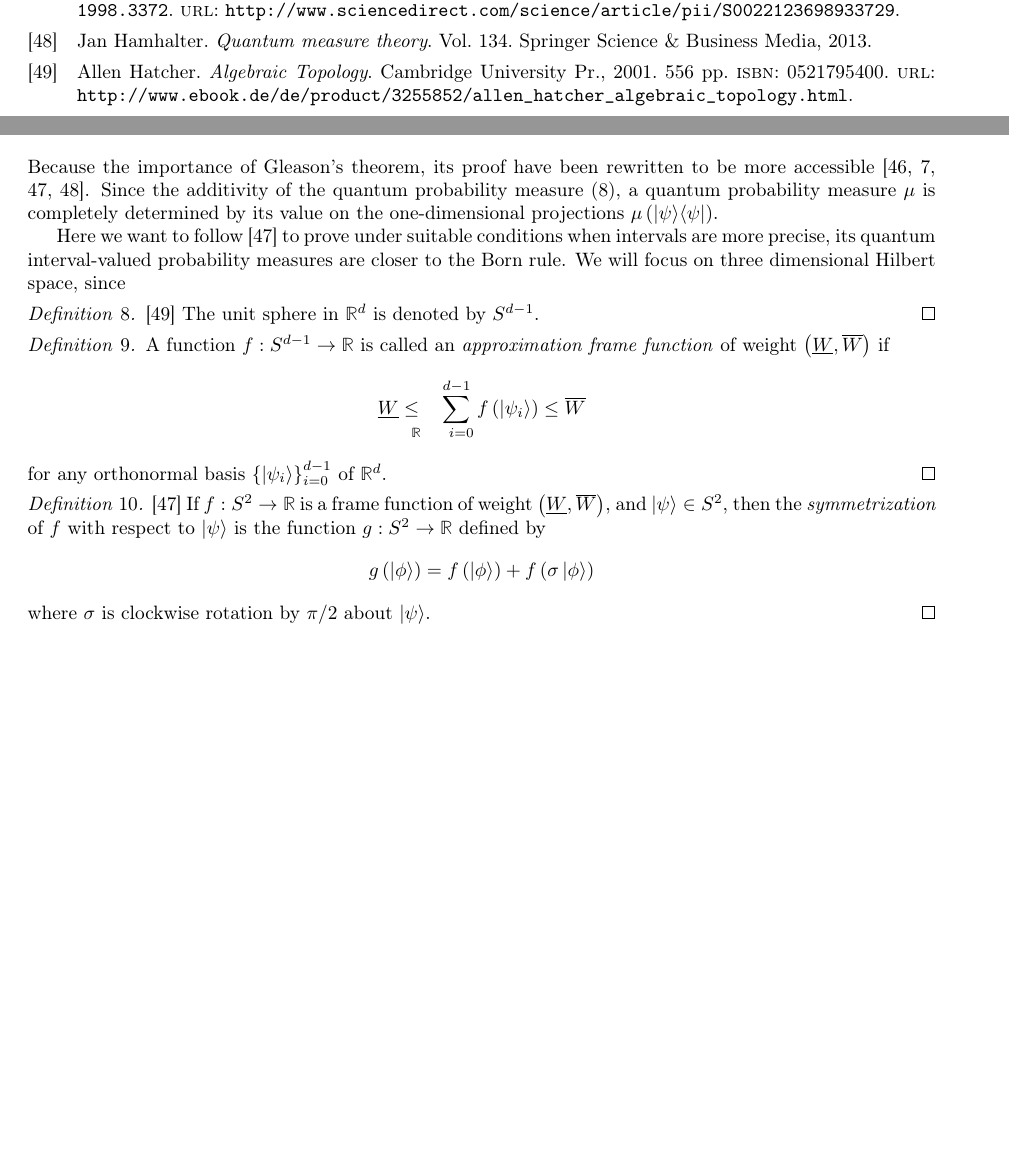
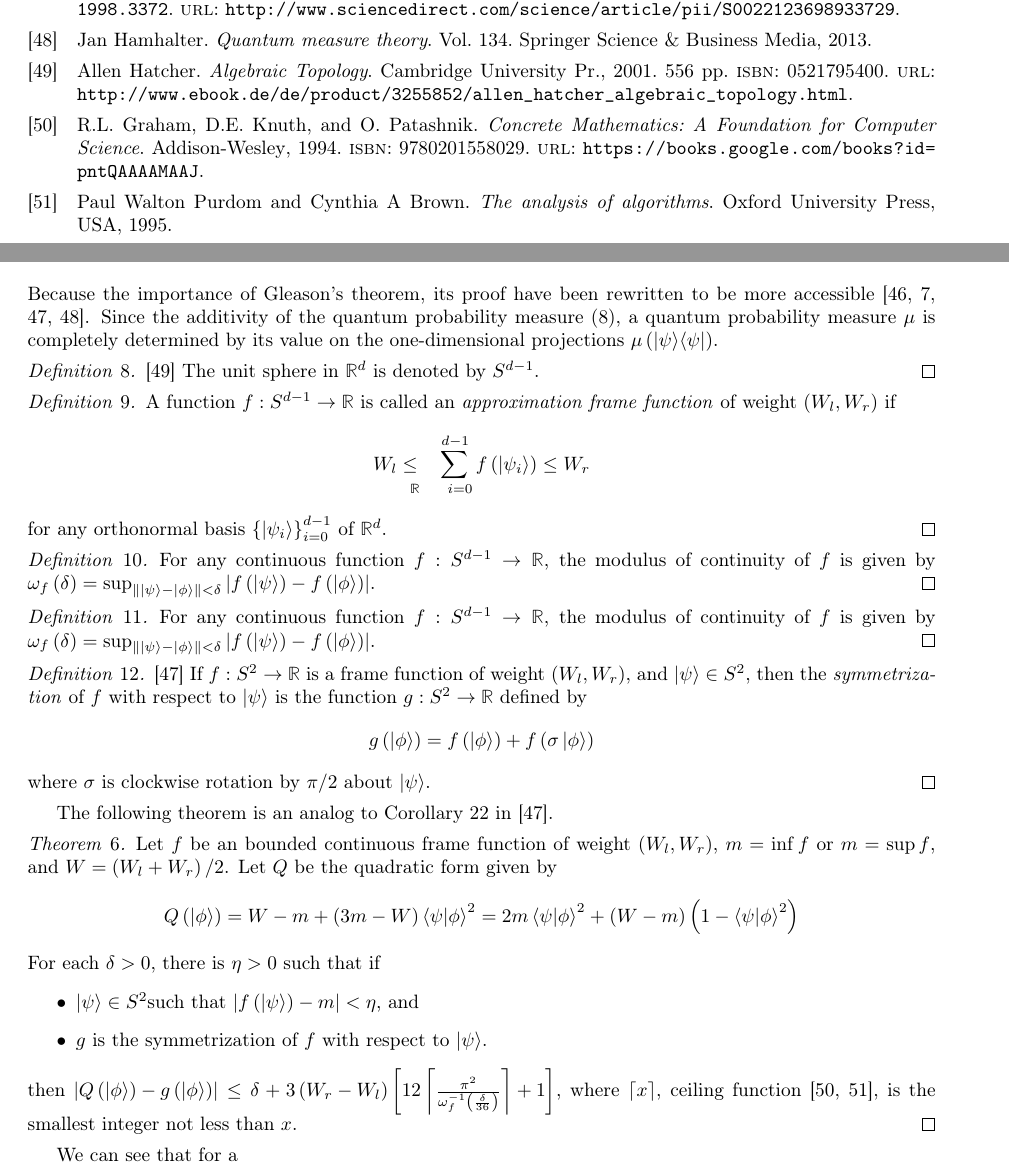
Before and after one commit to yuttai/Contextuality-and-Nonlocality-in-Discrete-Quantum-Theory, a LaTeX document (prob.tex): two parts of pages 15 and 22 of 22, joined at a grey line, cut so that both start at the same text, the shorter picture padded with empty space. Compiled offline with pdfLaTeX.

Commit message:
prob.tex \section{Proof} Updating...

```diff
--- a/prob.tex
+++ b/prob.tex
@@ -2093,32 +2093,52 @@ Since the additivity of the quantum probability measure~(\ref{eq:QuantumReal-val
 a quantum probability measure~$\mu$ is completely determined by
 its value on the one-dimensional projections~$\mu\left(\proj{\psi}\right)$.
 
-Here we want to follow \cite{RichmanBridges1999} to prove under suitable
-conditions when intervals are more precise, its quantum interval-valued
-probability measures are closer to the Born rule. We will focus on
-three dimensional Hilbert space, since
-
 \begin{definition}\cite{Hatcher2001}~The unit sphere in $\mathbb{R}^{d}$
 is denoted by $S^{d-1}$.\qed\end{definition}
 
 \begin{definition}A function~$f:S^{d-1}\rightarrow\mathbb{R}$ is
-called an \emph{approximation frame function} of weight~$\left(\underline{W},\overline{W}\right)$
+called an \emph{approximation frame function} of weight~$\left(W_{l},W_{r}\right)$
 if
 \[
-\underline{W}\le\tensor*[_{\mathbb{R}}]{\sum}{_{i=0}^{d-1}}f\left(\ket{\psi_{i}}\right)\le\overline{W}
+W_{l}\le\tensor*[_{\mathbb{R}}]{\sum}{_{i=0}^{d-1}}f\left(\ket{\psi_{i}}\right)\le W_{r}
 \]
  for any orthonormal basis~$\left\{ \ket{\psi_{i}}\right\} _{i=0}^{d-1}$
 of $\mathbb{R}^{d}$.\qed\end{definition}
 
+\begin{definition}For any continuous function~$f:S^{d-1}\rightarrow\mathbb{R}$,
+the modulus of continuity of $f$ is given by $\omega_{f}\left(\delta\right)=\sup_{\left\Vert \ket{\psi}-\ket{\phi}\right\Vert <\delta}\left|f\left(\ket{\psi}\right)-f\left(\ket{\phi}\right)\right|$.\qed\end{definition}
+
+\begin{definition}For any continuous function~$f:S^{d-1}\rightarrow\mathbb{R}$,
+the modulus of continuity of $f$ is given by $\omega_{f}\left(\delta\right)=\sup_{\left\Vert \ket{\psi}-\ket{\phi}\right\Vert <\delta}\left|f\left(\ket{\psi}\right)-f\left(\ket{\phi}\right)\right|$.\qed\end{definition}
+
 \begin{definition}\cite{RichmanBridges1999}~If $f:S^{2}\rightarrow\mathbb{R}$
-is a frame function of weight~$\left(\underline{W},\overline{W}\right)$,
-and $\ket{\psi}\in S^{2}$, then the \emph{symmetrization} of $f$
-with respect to $\ket{\psi}$ is the function~$g:S^{2}\rightarrow\mathbb{R}$
-defined by
+is a frame function of weight~$\left(W_{l},W_{r}\right)$, and $\ket{\psi}\in S^{2}$,
+then the \emph{symmetrization} of $f$ with respect to $\ket{\psi}$
+is the function~$g:S^{2}\rightarrow\mathbb{R}$ defined by
 \[
 g\left(\ket{\phi}\right)=f\left(\ket{\phi}\right)+f\left(\sigma\ket{\phi}\right)
 \]
 where $\sigma$ is clockwise rotation by $\pi/2$ about $\ket{\psi}$.\qed\end{definition}
+
+The following theorem is an analog to Corollary 22 in \cite{RichmanBridges1999}.
+
+\begin{thm}Let $f$ be an bounded continuous frame function of weight~$\left(W_{l},W_{r}\right)$,
+$m=\inf f$ or $m=\sup f$, and $W=\left(W_{l}+W_{r}\right)/2$. Let
+$Q$ be the quadratic form given by
+\[
+Q\left(\ket{\phi}\right)=W-m+\left(3m-W\right)\ip{\psi}{\phi}^{2}=2m\ip{\psi}{\phi}^{2}+\left(W-m\right)\left(1-\ip{\psi}{\phi}^{2}\right)
+\]
+For each $\delta>0$, there is $\eta>0$ such that if
+\begin{itemize}
+\item $\ket{\psi}\in S^{2}$such that $\left|f\left(\ket{\psi}\right)-m\right|<\eta$,
+and
+\item $g$ is the symmetrization of $f$ with respect to $\ket{\psi}$.
+\end{itemize}
+then $\left|Q\left(\ket{\phi}\right)-g\left(\ket{\phi}\right)\right|\le\delta+3\left(W_{r}-W_{l}\right)\left[12\left\lceil \frac{\pi^{2}}{\omega_{f}^{-1}\left(\frac{\delta}{36}\right)}\right\rceil +1\right]$,
+where $\left\lceil x\right\rceil $, ceiling function~\cite{GrahamKnuthPatashnik1994,PurdomBrown1995},
+is the smallest integer not less than $x$.\qed\end{thm}
+
+We can see that for a
 
 \end{document}
 
```
Also changed, not shown: prob.pdf, 1 other file.
